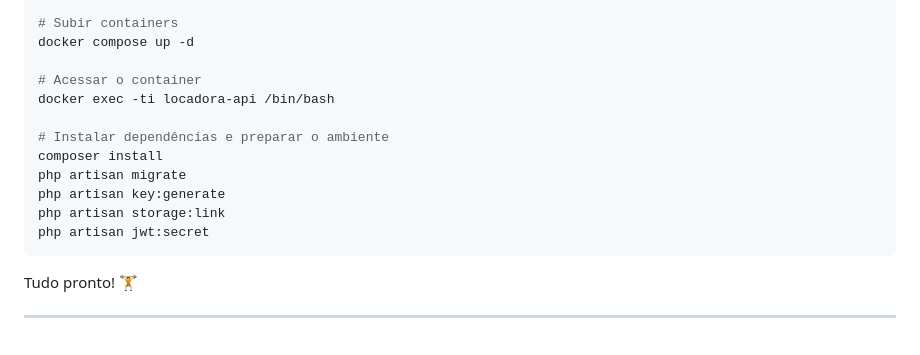
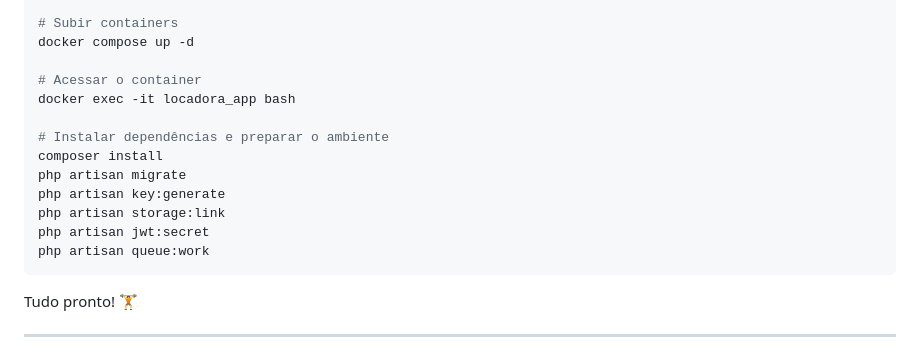
Before and after one commit to VictorRochaSilva/locadora-api, a Markdown page: README.md, the part around the change. Drawn GitHub-style.

Commit message:
ajustando readme

````diff
--- a/README.md
+++ b/README.md
@@ -52,7 +52,7 @@ cp .env.example .env
 docker compose up -d
 
 # Acessar o container
-docker exec -ti locadora-api /bin/bash
+docker exec -it locadora_app bash
 
 # Instalar dependências e preparar o ambiente
 composer install
@@ -60,6 +60,7 @@ php artisan migrate
 php artisan key:generate
 php artisan storage:link
 php artisan jwt:secret
+php artisan queue:work
 ```
 
 Tudo pronto! 🏋️️
````
